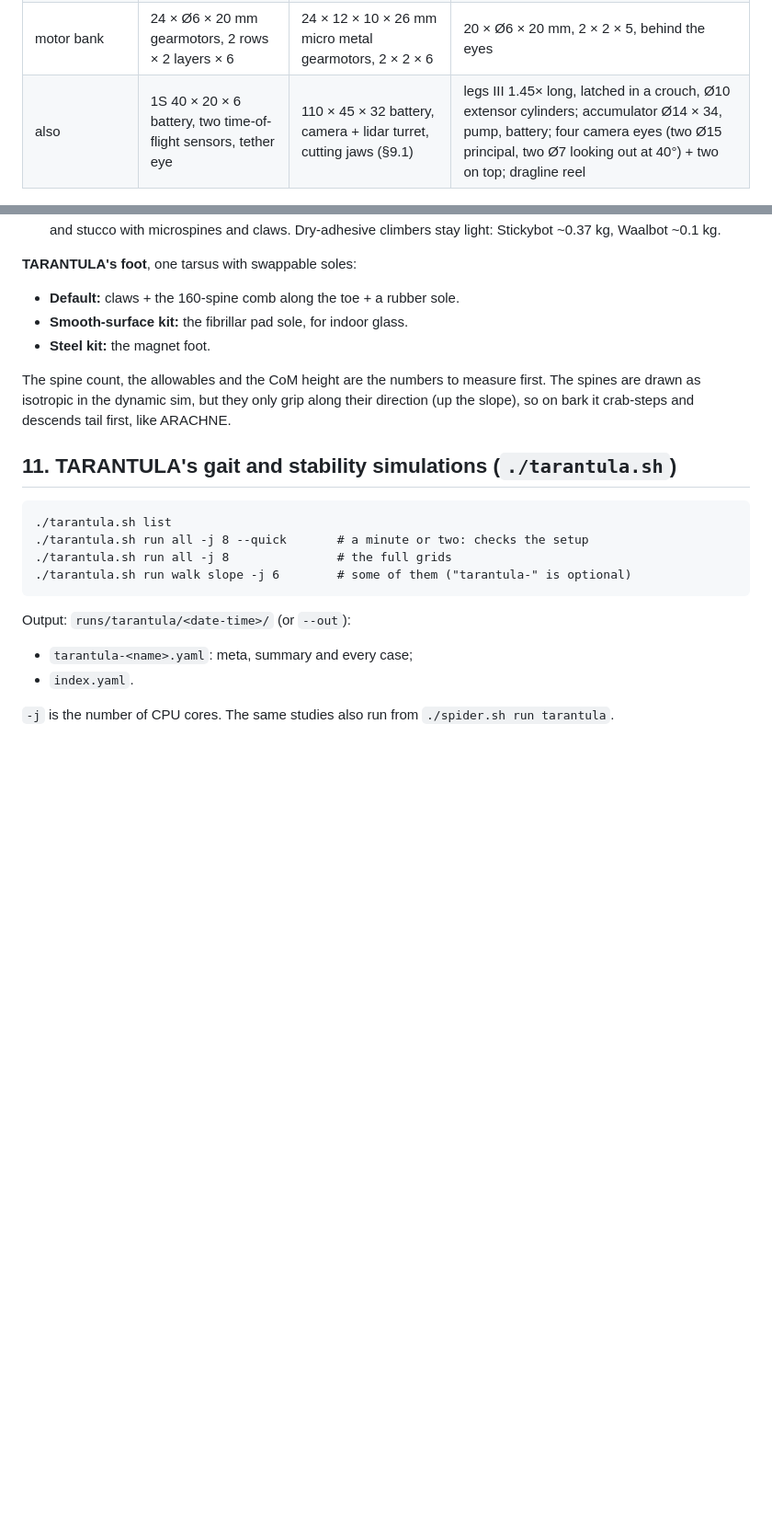
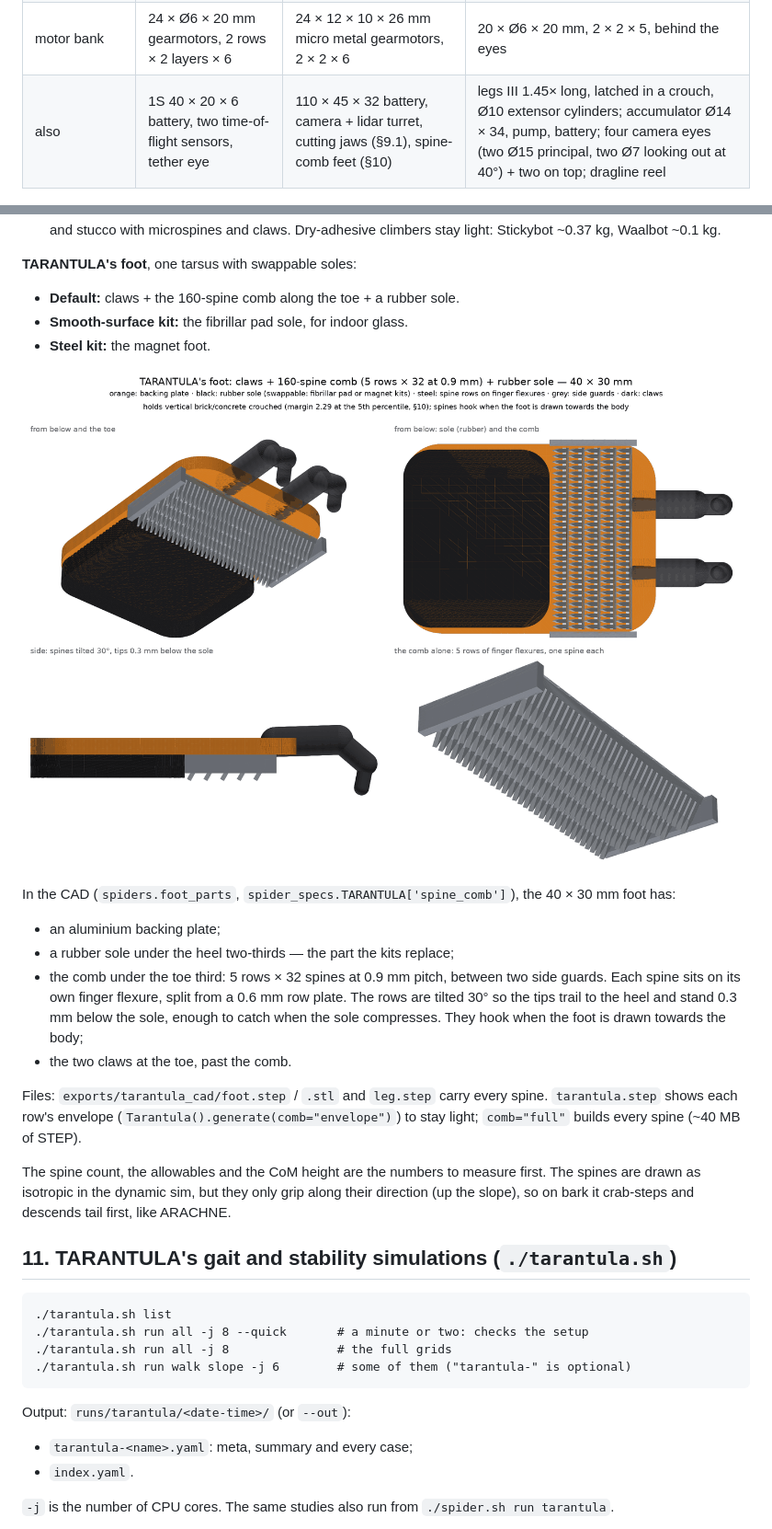
Before and after one commit to technolog-spectrumai/vegeta, a Markdown page: docs/spiders.md, 2 parts joined by grey strips. Shown at 92% size. GitHub-like rendering; pictures changed too: docs/spiders/tarantula_foot.png (added); blank space fills up the shorter version.

```diff
--- a/docs/spiders.md
+++ b/docs/spiders.md
@@ -383,7 +383,7 @@ board and SALTY's hydraulics lie inside the shells, and no leg or hip boss touch
 | abdomen | 56 × 44 × 16, low (the centre of mass near the wall) | 150 × 125 × 75, four tergite plates, payload deck | 56 × 46 × 32 |
 | hip height / knee height / reach from hip | 18 / 44 / 87 mm | 63 / 130 / 253 mm | 23 / 38 / 53 mm (legs III: 23 / 54 / 56) |
 | motor bank | 24 × Ø6 × 20 mm gearmotors, 2 rows × 2 layers × 6 | 24 × 12 × 10 × 26 mm micro metal gearmotors, 2 × 2 × 6 | 20 × Ø6 × 20 mm, 2 × 2 × 5, behind the eyes |
-| also | 1S 40 × 20 × 6 battery, two time-of-flight sensors, tether eye | 110 × 45 × 32 battery, camera + lidar turret, cutting jaws (§9.1) | legs III 1.45× long, latched in a crouch, Ø10 extensor cylinders; accumulator Ø14 × 34, pump, battery; four camera eyes (two Ø15 principal, two Ø7 looking out at 40°) + two on top; dragline reel |
+| also | 1S 40 × 20 × 6 battery, two time-of-flight sensors, tether eye | 110 × 45 × 32 battery, camera + lidar turret, cutting jaws (§9.1), spine-comb feet (§10) | legs III 1.45× long, latched in a crouch, Ø10 extensor cylinders; accumulator Ø14 × 34, pump, battery; four camera eyes (two Ø15 principal, two Ø7 looking out at 40°) + two on top; dragline reel |
 
 ![ARACHNE-2](spiders/arachne2_views.png)
 ![ARACHNE-2 inside](spiders/arachne2_cutaway.png)
@@ -495,6 +495,19 @@ The fast tetrapod loses 10–20° more.
 * **Smooth-surface kit:** the fibrillar pad sole, for indoor glass.
 * **Steel kit:** the magnet foot.
 
+![TARANTULA's foot](spiders/tarantula_foot.png)
+
+In the CAD (`spiders.foot_parts`, `spider_specs.TARANTULA['spine_comb']`), the 40 × 30 mm foot has:
+* an aluminium backing plate;
+* a rubber sole under the heel two-thirds — the part the kits replace;
+* the comb under the toe third: 5 rows × 32 spines at 0.9 mm pitch, between two side guards. Each spine sits on its
+  own finger flexure, split from a 0.6 mm row plate. The rows are tilted 30° so the tips trail to the heel and stand
+  0.3 mm below the sole, enough to catch when the sole compresses. They hook when the foot is drawn towards the body;
+* the two claws at the toe, past the comb.
+
+Files: `exports/tarantula_cad/foot.step` / `.stl` and `leg.step` carry every spine. `tarantula.step` shows each row's
+envelope (`Tarantula().generate(comb="envelope")`) to stay light; `comb="full"` builds every spine (~40 MB of STEP).
+
 The spine count, the allowables and the CoM height are the numbers to measure first. The spines are drawn as
 isotropic in the dynamic sim, but they only grip along their direction (up the slope), so on bark it crab-steps and
 descends tail first, like ARACHNE.
```
Also changed, not shown: docs/spiders/tarantula_views.png, 8 other files.
